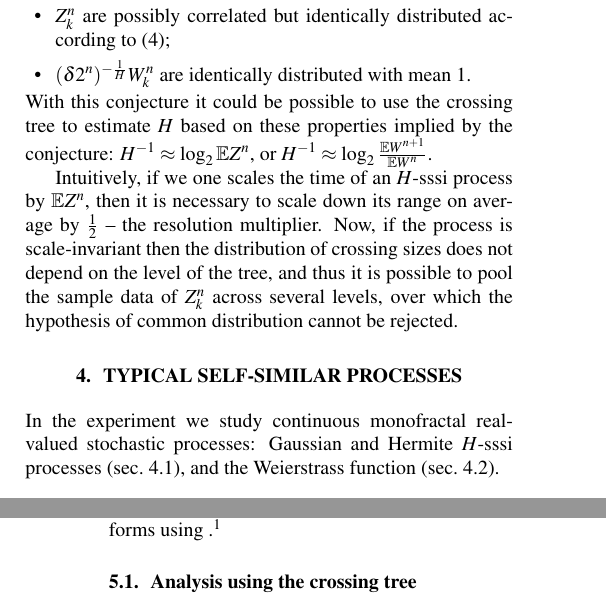
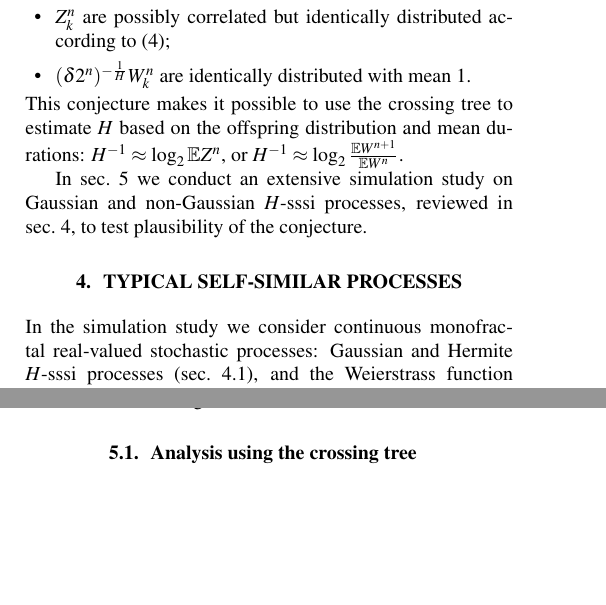
Before and after one commit to ivannz/crossing_paper2017, a LaTeX paper (paper/crossing_paper.tex): two parts of the columns of pages 3 and 5 of 12, joined at a grey line, cut so that both start at the same text, the shorter picture padded with empty space. Compiled offline with pdfLaTeX.

Commit message:
Minor changes and added cohesive devices

```diff
--- a/paper/crossing_paper.tex
+++ b/paper/crossing_paper.tex
@@ -412,36 +412,22 @@ properties:
     to (\ref{conj:subcross});
     \item $(\delta 2^n)^{-\frac{1}{H}} W_k^n$ are identically distributed with mean $1$.
 \end{itemize}
-With this conjecture it could be possible to use the crossing tree to estimate $H$
-based on these properties implied by the conjecture: $H^{-1} \approx \log_2 \ex Z^n$,
+This conjecture makes it possible to use the crossing tree to estimate $H$ based
+on the offspring distribution and mean durations: $H^{-1} \approx \log_2 \ex Z^n$,
 or $H^{-1} \approx \log_2 \frac{\ex W^{n+1}}{\ex W^n}$.
 
-Intuitively, if we one scales the time of an $H$-sssi process by $\ex Z^n$, then
-it is necessary to scale down its range on average by $\frac{1}{2}$ -- the resolution
-multiplier.
-Now, if the process is scale-invariant then the distribution of crossing sizes does
-not depend on the level of the tree, and thus it is possible to pool the sample data
-of $Z^n_k$ across several levels, over which the hypothesis of common distribution
-cannot be rejected.
-
-% The rationale behind the scaling in the crossing duration case is given below. By
-% definition, the duration of a crossing of grid $\delta 2^n \mathbb{Z}$ (level-
-% $n$ crossing duration, denoted here by $\tau_n$) is the time needed for the process
-% $\{X(t)\}$ to move from some value $X(t)$ to $X(t+\tau_n) = 2^n X(t)$. Therefore one
-% can use self-similarity for the following chain of thought:
-% \[ X(\tau_n) \overset{\Dcal}{\sim} 2^n X(\tau_1) \overset{\Dcal}{\sim} 2^n \tau_1^H X(\tau_1) \,, \]
-% whence follows that $\tau_n^H X(1) \overset{\Dcal}{\sim} 2^n \tau_1^H X(\tau_1)$. This
-% observation gives an idea of how should the crossing durations between different
-% tree level be related.
+In sec.~\ref{sec:experiment} we conduct an extensive simulation study on Gaussian
+and non-Gaussian $H$-sssi processes, reviewed in sec.~\ref{sec:self_sim_processes},
+to test plausibility of the conjecture.
 
 % section characterization_with_the_crossing_tree (end)
 
 \section{Typical self-similar processes} % (fold)
 \label{sec:self_sim_processes}
 
-In the experiment we study continuous monofractal real-valued stochastic processes:
-Gaussian and Hermite $H$-sssi processes (sec.~\ref{sub:h_sssi_proc}), and the Weierstrass
-function (sec.~\ref{sub:weierstrass_function}).
+In the simulation study we consider continuous monofractal real-valued stochastic
+processes: Gaussian and Hermite $H$-sssi processes (sec.~\ref{sub:h_sssi_proc}),
+and the Weierstrass function (sec.~\ref{sub:weierstrass_function}).
 
 \subsection{Gaussian and Hermite $H$-sssi processes} % (fold)
 \label{sub:h_sssi_proc}
```
Also changed, not shown: paper/crossing_paper.tex (2 more changed lines).
